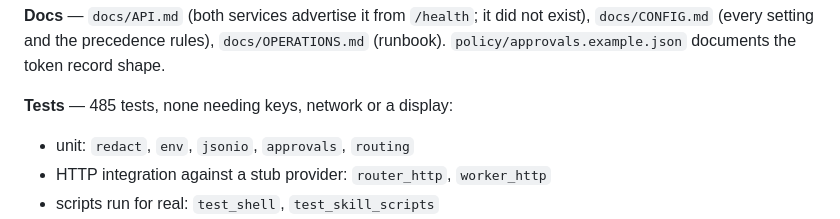
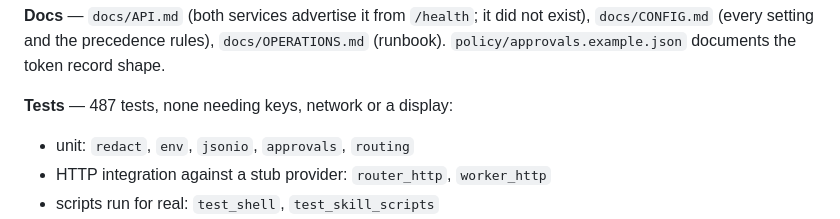
Before and after one commit to tinysecrets/dai-assistant, a Markdown page: CHANGELOG.md, the part around the change. GitHub-like rendering.

Commit message:
Update documented suite count after Omni read-only regression tests

```diff
--- a/CHANGELOG.md
+++ b/CHANGELOG.md
@@ -95,7 +95,7 @@ exist), `docs/CONFIG.md` (every setting and the precedence rules),
 `docs/OPERATIONS.md` (runbook). `policy/approvals.example.json` documents the
 token record shape.
 
-**Tests** — 485 tests, none needing keys, network or a display:
+**Tests** — 487 tests, none needing keys, network or a display:
 
 * unit: `redact`, `env`, `jsonio`, `approvals`, `routing`
 * HTTP integration against a stub provider: `router_http`, `worker_http`
```
